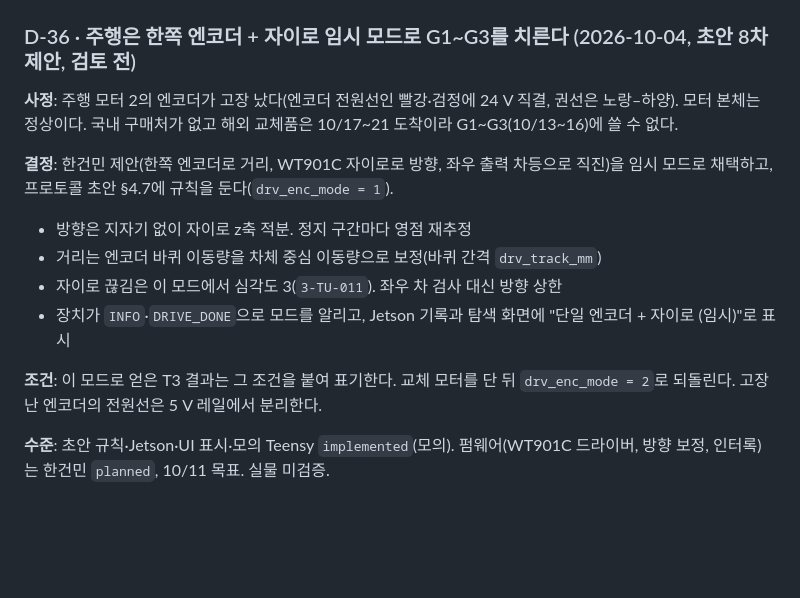
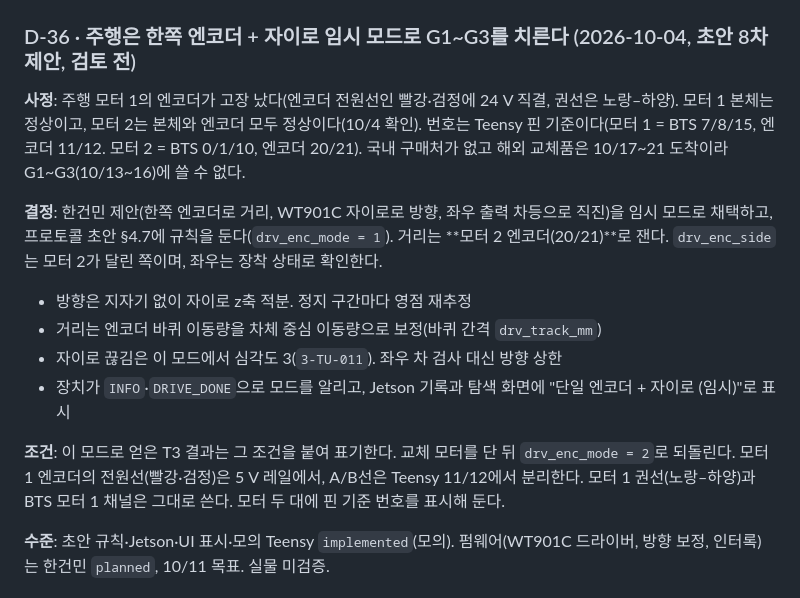
Before and after one commit to SangHyeon-Shin/SAVER, a Markdown page: docs/DECISIONS.md, the part around the change. Drawn GitHub-style; blank space fills up the shorter version.

```diff
--- a/docs/DECISIONS.md
+++ b/docs/DECISIONS.md
@@ -307,15 +307,15 @@ Wire1의 기본 16/17과 엔코더 중복을 해소한다. 11/12를 엔코더에
 
 ### D-36 · 주행은 한쪽 엔코더 + 자이로 임시 모드로 G1~G3를 치른다 (2026-10-04, 초안 8차 제안, 검토 전)
 
-**사정**: 주행 모터 2의 엔코더가 고장 났다(엔코더 전원선인 빨강·검정에 24 V 직결, 권선은 노랑–하양). 모터 본체는 정상이다. 국내 구매처가 없고 해외 교체품은 10/17~21 도착이라 G1~G3(10/13~16)에 쓸 수 없다.
+**사정**: 주행 모터 1의 엔코더가 고장 났다(엔코더 전원선인 빨강·검정에 24 V 직결, 권선은 노랑–하양). 모터 1 본체는 정상이고, 모터 2는 본체와 엔코더 모두 정상이다(10/4 확인). 번호는 Teensy 핀 기준이다(모터 1 = BTS 7/8/15, 엔코더 11/12. 모터 2 = BTS 0/1/10, 엔코더 20/21). 국내 구매처가 없고 해외 교체품은 10/17~21 도착이라 G1~G3(10/13~16)에 쓸 수 없다.
 
-**결정**: 한건민 제안(한쪽 엔코더로 거리, WT901C 자이로로 방향, 좌우 출력 차등으로 직진)을 임시 모드로 채택하고, 프로토콜 초안 §4.7에 규칙을 둔다(`drv_enc_mode = 1`).
+**결정**: 한건민 제안(한쪽 엔코더로 거리, WT901C 자이로로 방향, 좌우 출력 차등으로 직진)을 임시 모드로 채택하고, 프로토콜 초안 §4.7에 규칙을 둔다(`drv_enc_mode = 1`). 거리는 **모터 2 엔코더(20/21)**로 잰다. `drv_enc_side`는 모터 2가 달린 쪽이며, 좌우는 장착 상태로 확인한다.
 - 방향은 지자기 없이 자이로 z축 적분. 정지 구간마다 영점 재추정
 - 거리는 엔코더 바퀴 이동량을 차체 중심 이동량으로 보정(바퀴 간격 `drv_track_mm`)
 - 자이로 끊김은 이 모드에서 심각도 3(`3-TU-011`). 좌우 차 검사 대신 방향 상한
 - 장치가 `INFO`·`DRIVE_DONE`으로 모드를 알리고, Jetson 기록과 탐색 화면에 "단일 엔코더 + 자이로 (임시)"로 표시
 
-**조건**: 이 모드로 얻은 T3 결과는 그 조건을 붙여 표기한다. 교체 모터를 단 뒤 `drv_enc_mode = 2`로 되돌린다. 고장 난 엔코더의 전원선은 5 V 레일에서 분리한다.
+**조건**: 이 모드로 얻은 T3 결과는 그 조건을 붙여 표기한다. 교체 모터를 단 뒤 `drv_enc_mode = 2`로 되돌린다. 모터 1 엔코더의 전원선(빨강·검정)은 5 V 레일에서, A/B선은 Teensy 11/12에서 분리한다. 모터 1 권선(노랑–하양)과 BTS 모터 1 채널은 그대로 쓴다. 모터 두 대에 핀 기준 번호를 표시해 둔다.
 
 **수준**: 초안 규칙·Jetson·UI 표시·모의 Teensy `implemented`(모의). 펌웨어(WT901C 드라이버, 방향 보정, 인터록)는 한건민 `planned`, 10/11 목표. 실물 미검증.
 
```
Also changed, not shown: docs/hardware_mapping.md (+8 -0 lines), docs/protocol_v1.1_draft.md (+3 -3 lines).
